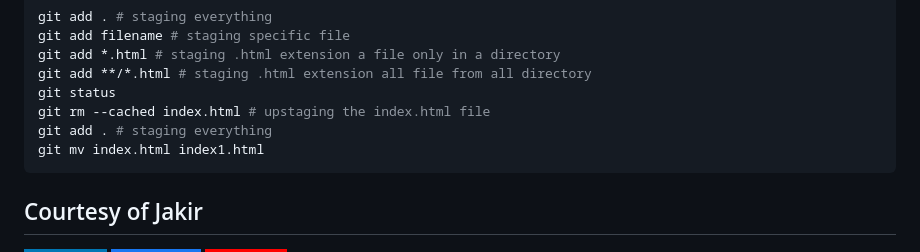
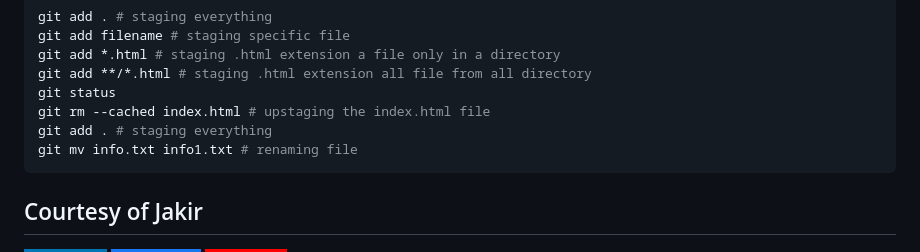
Before and after one commit to jakir-ruet/git-github-learning, a Markdown page: README.md, the part around the change. Rendered like a GitHub page; badges without logos.

Commit message:
unstaging done

````diff
--- a/README.md
+++ b/README.md
@@ -171,7 +171,7 @@ git add **/*.html # staging .html extension all file from all directory
 git status
 git rm --cached index.html # upstaging the index.html file
 git add . # staging everything
-git mv index.html index1.html
+git mv info.txt info1.txt # renaming file
 ```
 
 ## Courtesy of Jakir
````
